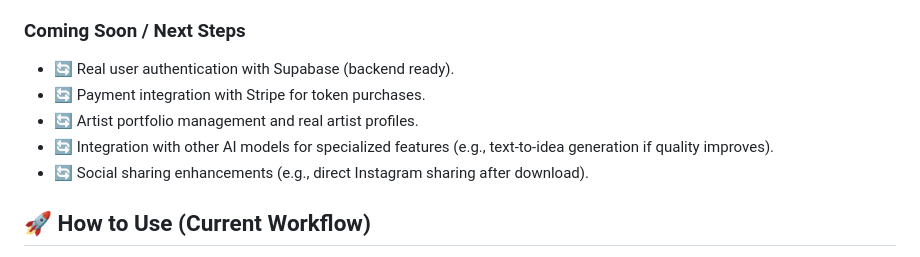
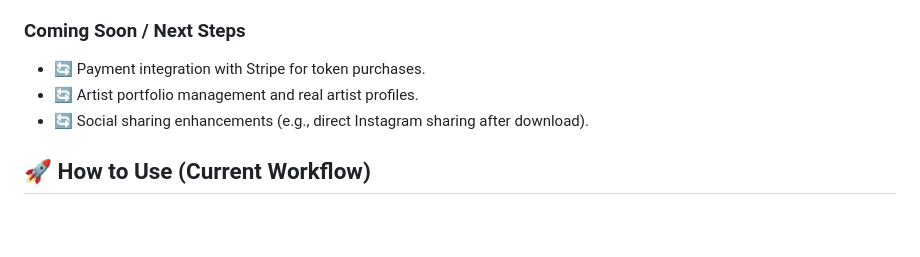
Before and after one commit to itayash22/SkinTip, a Markdown page: README.md, the part around the change. Rendered like a GitHub page; blank space fills up the shorter version.

```diff
--- a/README.md
+++ b/README.md
@@ -96,10 +96,8 @@ SkinTip operates on a token system to manage AI generation costs.
 * ✅ **Mobile Friendly:** Designed for a seamless experience on all mobile devices.
 
 ### Coming Soon / Next Steps
-* 🔄 Real user authentication with Supabase (backend ready).
 * 🔄 Payment integration with Stripe for token purchases.
 * 🔄 Artist portfolio management and real artist profiles.
-* 🔄 Integration with other AI models for specialized features (e.g., text-to-idea generation if quality improves).
 * 🔄 Social sharing enhancements (e.g., direct Instagram sharing after download).
 
 ## 🚀 How to Use (Current Workflow)
```
